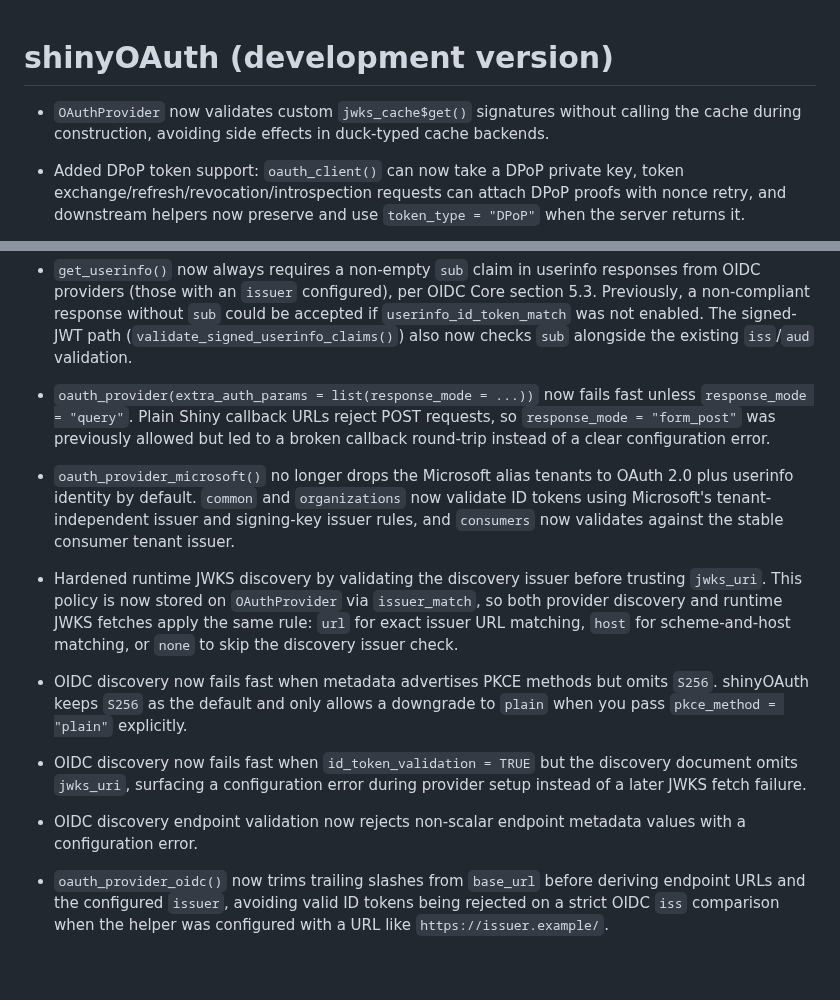
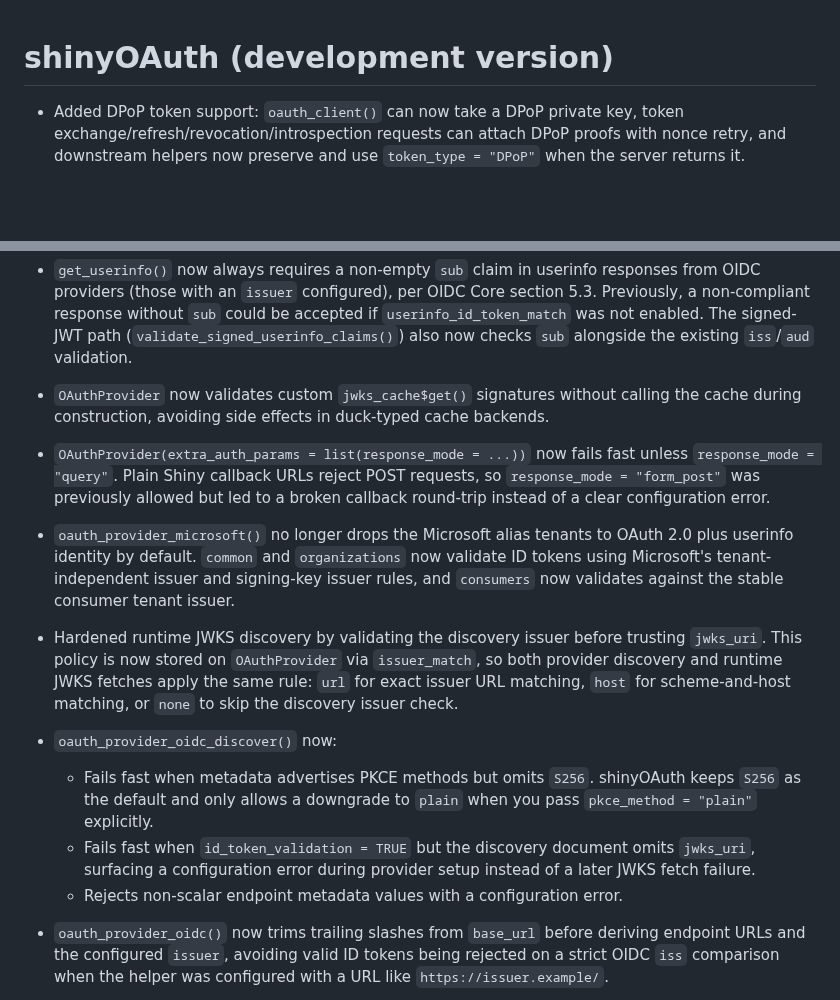
Before and after one commit to lukakoning/shinyOAuth, a Markdown page: NEWS.md, 2 parts joined by grey strips. GitHub-like rendering; blank space fills up the shorter version.

```diff
--- a/NEWS.md
+++ b/NEWS.md
@@ -1,8 +1,4 @@
 # shinyOAuth (development version)
-
-* `OAuthProvider` now validates custom `jwks_cache$get()` signatures without
-calling the cache during construction, avoiding side effects in duck-typed
-cache backends.
 
 * Added DPoP token support: `oauth_client()` can
 now take a DPoP private key, token exchange/refresh/revocation/introspection
@@ -69,7 +65,11 @@ accepted if `userinfo_id_token_match` was not enabled. The signed-JWT path
 (`validate_signed_userinfo_claims()`) also now checks `sub` alongside the
 existing `iss`/`aud` validation.
 
-* `oauth_provider(extra_auth_params = list(response_mode = ...))` now fails
+* `OAuthProvider` now validates custom `jwks_cache$get()` signatures without
+calling the cache during construction, avoiding side effects in duck-typed
+cache backends.
+
+* `OAuthProvider(extra_auth_params = list(response_mode = ...))` now fails
 fast unless `response_mode = "query"`. Plain Shiny callback URLs reject POST
 requests, so `response_mode = "form_post"` was previously allowed but led to a
 broken callback round-trip instead of a clear configuration error.
@@ -86,16 +86,14 @@ so both provider discovery and runtime JWKS fetches apply the same rule:
 `url` for exact issuer URL matching, `host` for scheme-and-host matching,
 or `none` to skip the discovery issuer check.
 
-* OIDC discovery now fails fast when metadata advertises PKCE methods but omits
-`S256`. shinyOAuth keeps `S256` as the default and only allows a downgrade to
-`plain` when you pass `pkce_method = "plain"` explicitly.
-
-* OIDC discovery now fails fast when `id_token_validation = TRUE` but the
-discovery document omits `jwks_uri`, surfacing a configuration error during
-provider setup instead of a later JWKS fetch failure.
-
-* OIDC discovery endpoint validation now rejects non-scalar endpoint metadata
-values with a configuration error.
+* `oauth_provider_oidc_discover()` now:
+  - Fails fast when metadata advertises PKCE methods but omits
+  `S256`. shinyOAuth keeps `S256` as the default and only allows a downgrade to
+  `plain` when you pass `pkce_method = "plain"` explicitly.
+  - Fails fast when `id_token_validation = TRUE` but the
+  discovery document omits `jwks_uri`, surfacing a configuration error during
+  provider setup instead of a later JWKS fetch failure.
+  - Rejects non-scalar endpoint metadata values with a configuration error.
 
 * `oauth_provider_oidc()` now trims trailing slashes from `base_url` before
 deriving endpoint URLs and the configured `issuer`, avoiding valid ID tokens
```
